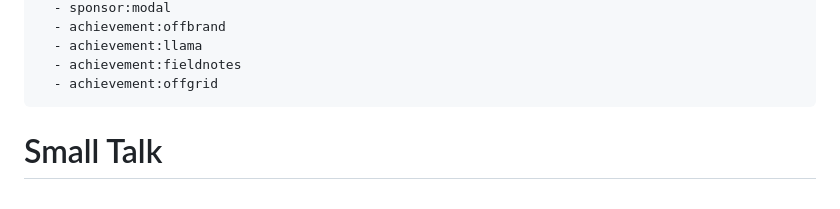
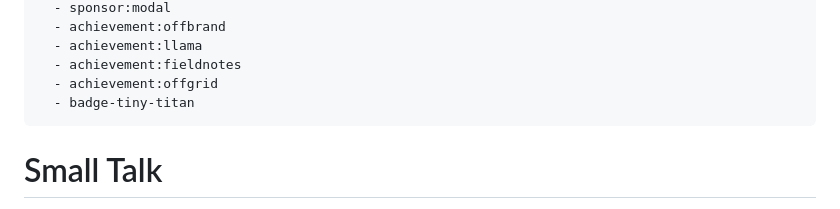
Before and after one commit to Gaurav-Gosain/small-talk, a Markdown page: SPACE_README.md, the part around the change. Rendered like a GitHub page.

```diff
--- a/SPACE_README.md
+++ b/SPACE_README.md
@@ -20,6 +20,7 @@ tags:
   - achievement:llama
   - achievement:fieldnotes
   - achievement:offgrid
+  - badge-tiny-titan
 ---
 
 # Small Talk
```
Also changed, not shown: docs/reachy-fm-deep-dive.md (added, +107 -0 lines).
